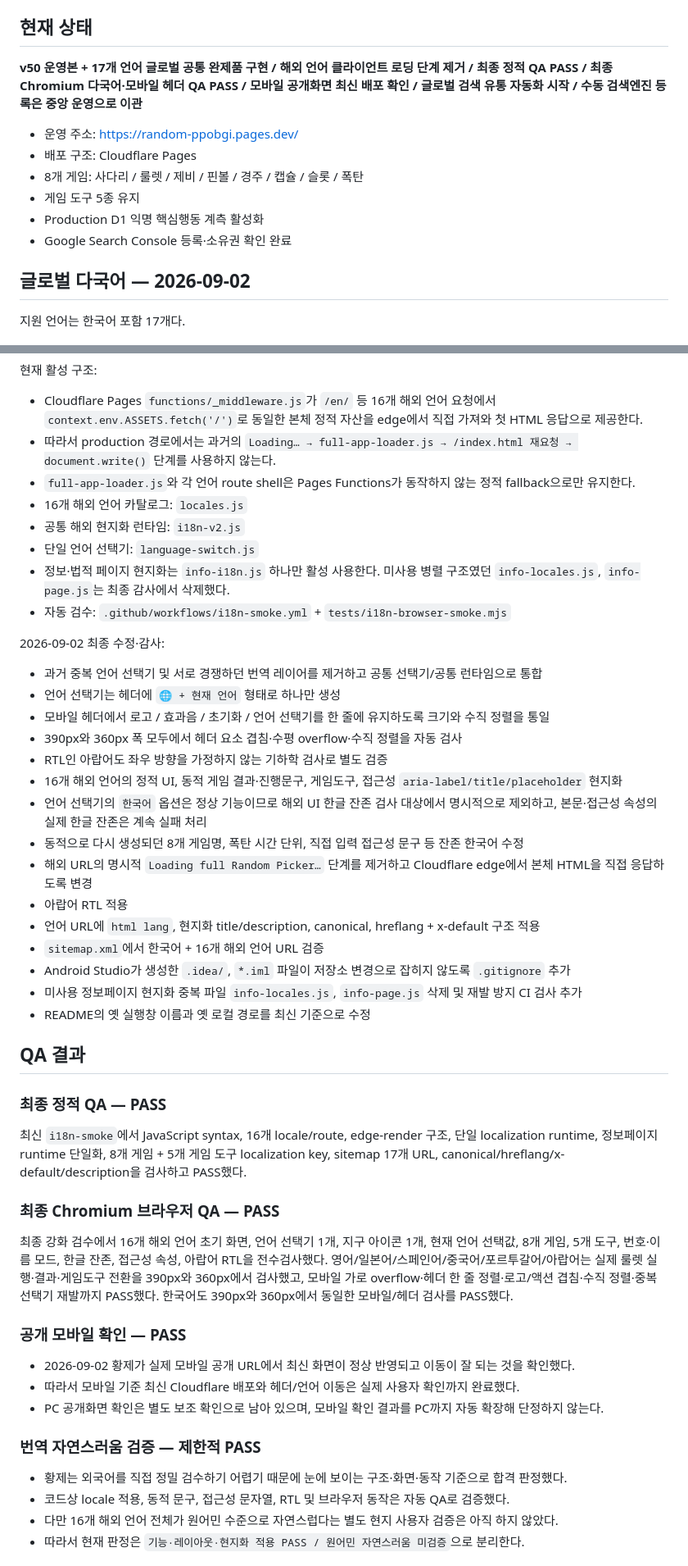
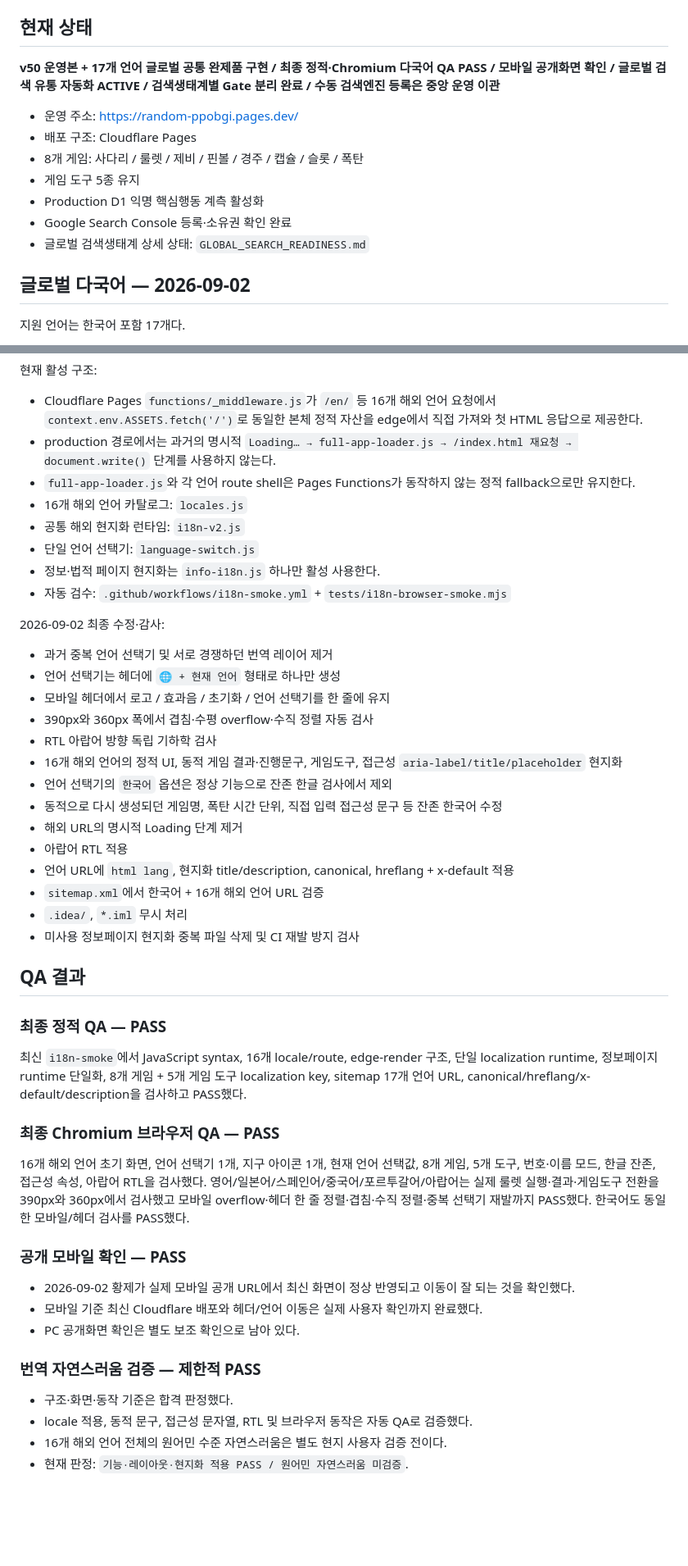
Before and after one commit to gsh4124-cyber/random-ppobgi, a Markdown page: PROJECT_STATUS.md, 2 parts joined by grey strips. Shown at 82% size. Drawn GitHub-style; blank space fills up the shorter version.

Commit message:
Sync global search ecosystem gates

```diff
--- a/PROJECT_STATUS.md
+++ b/PROJECT_STATUS.md
@@ -8,7 +8,7 @@
 
 ## 현재 상태
 
-**v50 운영본 + 17개 언어 글로벌 공통 완제품 구현 / 해외 언어 클라이언트 로딩 단계 제거 / 최종 정적 QA PASS / 최종 Chromium 다국어·모바일 헤더 QA PASS / 모바일 공개화면 최신 배포 확인 / 글로벌 검색 유통 자동화 시작 / 수동 검색엔진 등록은 중앙 운영으로 이관**
+**v50 운영본 + 17개 언어 글로벌 공통 완제품 구현 / 최종 정적·Chromium 다국어 QA PASS / 모바일 공개화면 확인 / 글로벌 검색 유통 자동화 ACTIVE / 검색생태계별 Gate 분리 완료 / 수동 검색엔진 등록은 중앙 운영 이관**
 
 - 운영 주소: https://random-ppobgi.pages.dev/
 - 배포 구조: Cloudflare Pages
@@ -16,6 +16,7 @@
 - 게임 도구 5종 유지
 - Production D1 익명 핵심행동 계측 활성화
 - Google Search Console 등록·소유권 확인 완료
+- 글로벌 검색생태계 상세 상태: `GLOBAL_SEARCH_READINESS.md`
 
 ## 글로벌 다국어 — 2026-09-02
 
@@ -49,52 +50,51 @@
 현재 활성 구조:
 
 - Cloudflare Pages `functions/_middleware.js`가 `/en/` 등 16개 해외 언어 요청에서 `context.env.ASSETS.fetch('/')`로 동일한 본체 정적 자산을 edge에서 직접 가져와 첫 HTML 응답으로 제공한다.
-- 따라서 production 경로에서는 과거의 `Loading… → full-app-loader.js → /index.html 재요청 → document.write()` 단계를 사용하지 않는다.
+- production 경로에서는 과거의 명시적 `Loading… → full-app-loader.js → /index.html 재요청 → document.write()` 단계를 사용하지 않는다.
 - `full-app-loader.js`와 각 언어 route shell은 Pages Functions가 동작하지 않는 정적 fallback으로만 유지한다.
 - 16개 해외 언어 카탈로그: `locales.js`
 - 공통 해외 현지화 런타임: `i18n-v2.js`
 - 단일 언어 선택기: `language-switch.js`
-- 정보·법적 페이지 현지화는 `info-i18n.js` 하나만 활성 사용한다. 미사용 병렬 구조였던 `info-locales.js`, `info-page.js`는 최종 감사에서 삭제했다.
+- 정보·법적 페이지 현지화는 `info-i18n.js` 하나만 활성 사용한다.
 - 자동 검수: `.github/workflows/i18n-smoke.yml` + `tests/i18n-browser-smoke.mjs`
 
 2026-09-02 최종 수정·감사:
 
-- 과거 중복 언어 선택기 및 서로 경쟁하던 번역 레이어를 제거하고 공통 선택기/공통 런타임으로 통합
+- 과거 중복 언어 선택기 및 서로 경쟁하던 번역 레이어 제거
 - 언어 선택기는 헤더에 `🌐 + 현재 언어` 형태로 하나만 생성
-- 모바일 헤더에서 로고 / 효과음 / 초기화 / 언어 선택기를 한 줄에 유지하도록 크기와 수직 정렬을 통일
-- 390px와 360px 폭 모두에서 헤더 요소 겹침·수평 overflow·수직 정렬을 자동 검사
-- RTL인 아랍어도 좌우 방향을 가정하지 않는 기하학 검사로 별도 검증
+- 모바일 헤더에서 로고 / 효과음 / 초기화 / 언어 선택기를 한 줄에 유지
+- 390px와 360px 폭에서 겹침·수평 overflow·수직 정렬 자동 검사
+- RTL 아랍어 방향 독립 기하학 검사
 - 16개 해외 언어의 정적 UI, 동적 게임 결과·진행문구, 게임도구, 접근성 `aria-label/title/placeholder` 현지화
-- 언어 선택기의 `한국어` 옵션은 정상 기능이므로 해외 UI 한글 잔존 검사 대상에서 명시적으로 제외하고, 본문·접근성 속성의 실제 한글 잔존은 계속 실패 처리
-- 동적으로 다시 생성되던 8개 게임명, 폭탄 시간 단위, 직접 입력 접근성 문구 등 잔존 한국어 수정
-- 해외 URL의 명시적 `Loading full Random Picker…` 단계를 제거하고 Cloudflare edge에서 본체 HTML을 직접 응답하도록 변경
+- 언어 선택기의 `한국어` 옵션은 정상 기능으로 잔존 한글 검사에서 제외
+- 동적으로 다시 생성되던 게임명, 폭탄 시간 단위, 직접 입력 접근성 문구 등 잔존 한국어 수정
+- 해외 URL의 명시적 Loading 단계 제거
 - 아랍어 RTL 적용
-- 언어 URL에 `html lang`, 현지화 title/description, canonical, hreflang + x-default 구조 적용
+- 언어 URL에 `html lang`, 현지화 title/description, canonical, hreflang + x-default 적용
 - `sitemap.xml`에서 한국어 + 16개 해외 언어 URL 검증
-- Android Studio가 생성한 `.idea/`, `*.iml` 파일이 저장소 변경으로 잡히지 않도록 `.gitignore` 추가
-- 미사용 정보페이지 현지화 중복 파일 `info-locales.js`, `info-page.js` 삭제 및 재발 방지 CI 검사 추가
-- README의 옛 실행창 이름과 옛 로컬 경로를 최신 기준으로 수정
+- `.idea/`, `*.iml` 무시 처리
+- 미사용 정보페이지 현지화 중복 파일 삭제 및 CI 재발 방지 검사
 
 ## QA 결과
 
 ### 최종 정적 QA — PASS
 
-최신 `i18n-smoke`에서 JavaScript syntax, 16개 locale/route, edge-render 구조, 단일 localization runtime, 정보페이지 runtime 단일화, 8개 게임 + 5개 게임 도구 localization key, sitemap 17개 URL, canonical/hreflang/x-default/description을 검사하고 PASS했다.
+최신 `i18n-smoke`에서 JavaScript syntax, 16개 locale/route, edge-render 구조, 단일 localization runtime, 정보페이지 runtime 단일화, 8개 게임 + 5개 게임 도구 localization key, sitemap 17개 언어 URL, canonical/hreflang/x-default/description을 검사하고 PASS했다.
 
 ### 최종 Chromium 브라우저 QA — PASS
 
-최종 강화 검수에서 16개 해외 언어 초기 화면, 언어 선택기 1개, 지구 아이콘 1개, 현재 언어 선택값, 8개 게임, 5개 도구, 번호·이름 모드, 한글 잔존, 접근성 속성, 아랍어 RTL을 전수검사했다. 영어/일본어/스페인어/중국어/포르투갈어/아랍어는 실제 룰렛 실행·결과·게임도구 전환을 390px와 360px에서 검사했고, 모바일 가로 overflow·헤더 한 줄 정렬·로고/액션 겹침·수직 정렬·중복 선택기 재발까지 PASS했다. 한국어도 390px와 360px에서 동일한 모바일/헤더 검사를 PASS했다.
+16개 해외 언어 초기 화면, 언어 선택기 1개, 지구 아이콘 1개, 현재 언어 선택값, 8개 게임, 5개 도구, 번호·이름 모드, 한글 잔존, 접근성 속성, 아랍어 RTL을 검사했다. 영어/일본어/스페인어/중국어/포르투갈어/아랍어는 실제 룰렛 실행·결과·게임도구 전환을 390px와 360px에서 검사했고 모바일 overflow·헤더 한 줄 정렬·겹침·수직 정렬·중복 선택기 재발까지 PASS했다. 한국어도 동일한 모바일/헤더 검사를 PASS했다.
 
 ### 공개 모바일 확인 — PASS
 
 - 2026-09-02 황제가 실제 모바일 공개 URL에서 최신 화면이 정상 반영되고 이동이 잘 되는 것을 확인했다.
-- 따라서 모바일 기준 최신 Cloudflare 배포와 헤더/언어 이동은 실제 사용자 확인까지 완료했다.
-- PC 공개화면 확인은 별도 보조 확인으로 남아 있으며, 모바일 확인 결과를 PC까지 자동 확장해 단정하지 않는다.
+- 모바일 기준 최신 Cloudflare 배포와 헤더/언어 이동은 실제 사용자 확인까지 완료했다.
+- PC 공개화면 확인은 별도 보조 확인으로 남아 있다.
 
 ### 번역 자연스러움 검증 — 제한적 PASS
 
-- 황제는 외국어를 직접 정밀 검수하기 어렵기 때문에 눈에 보이는 구조·화면·동작 기준으로 합격 판정했다.
-- 코드상 locale 적용, 동적 문구, 접근성 문자열, RTL 및 브라우저 동작은 자동 QA로 검증했다.
-- 다만 16개 해외 언어 전체가 원어민 수준으로 자연스럽다는 별도 현지 사용자 검증은 아직 하지 않았다.
-- 따라서 현재 판정은 `기능·레이아웃·현지화 적용 PASS / 원어민 자연스러움 미검증`으로 분리한다.
+- 구조·화면·동작 기준은 합격 판정했다.
+- locale 적용, 동적 문구, 접근성 문자열, RTL 및 브라우저 동작은 자동 QA로 검증했다.
+- 16개 해외 언어 전체의 원어민 수준 자연스러움은 별도 현지 사용자 검증 전이다.
+- 현재 판정: `기능·레이아웃·현지화 적용 PASS / 원어민 자연스러움 미검증`.
 
```
Also changed, not shown: other parts of PROJECT_STATUS.md (+35 -21 lines).
